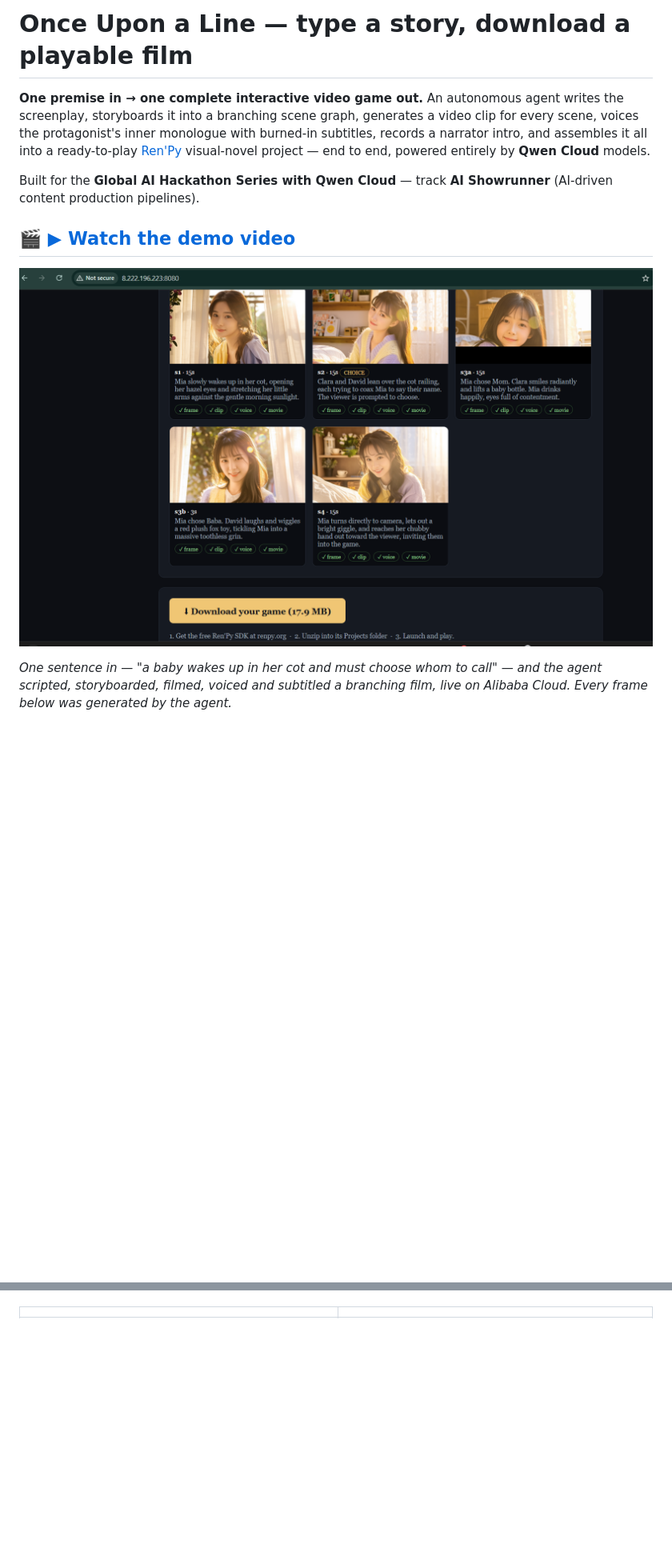
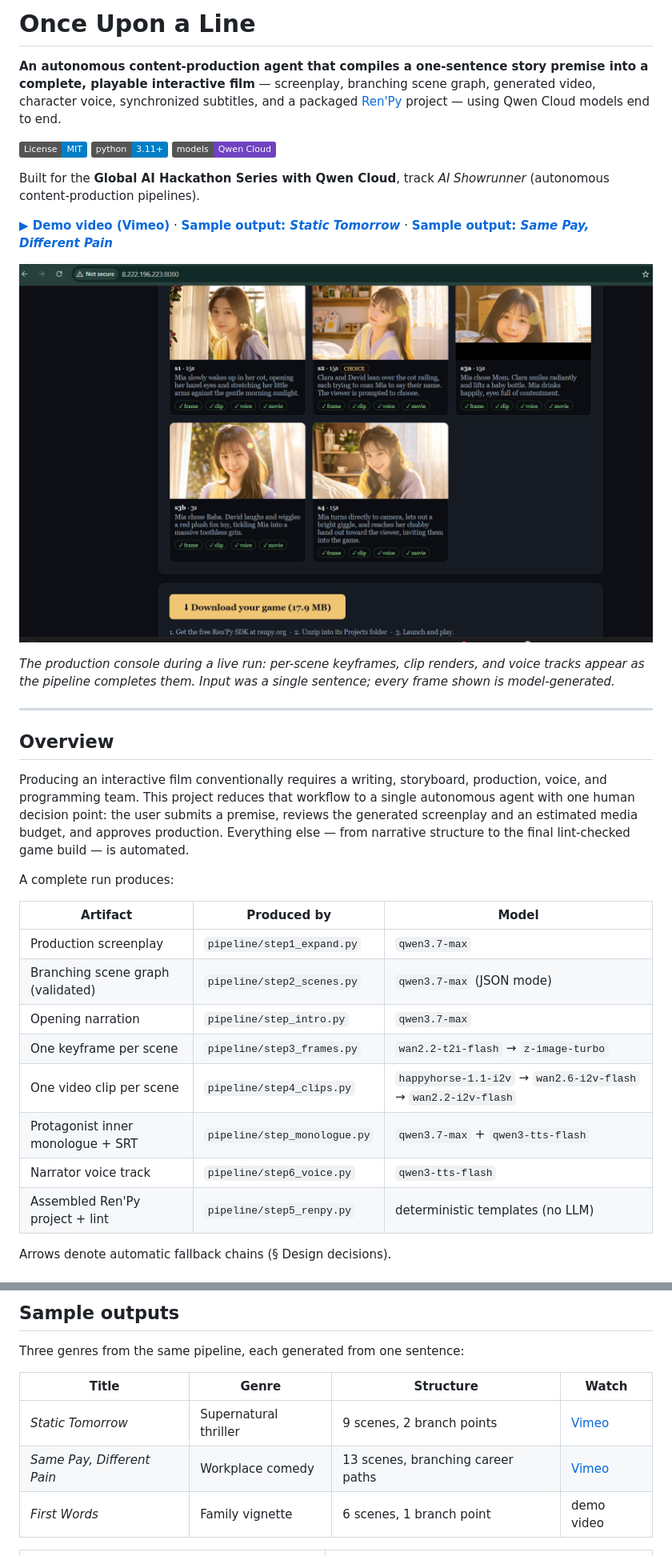
Before and after one commit to wiguo/ai-showrunner, a Markdown page: README.md, 2 parts joined by grey strips. Shown at 80% size. GitHub-like rendering; badges without logos; blank space fills up the shorter version.

```diff
--- a/README.md
+++ b/README.md
@@ -1,19 +1,49 @@
-# Once Upon a Line — type a story, download a playable film
+# Once Upon a Line
 
-**One premise in → one complete interactive video game out.** An autonomous
-agent writes the screenplay, storyboards it into a branching scene graph,
-generates a video clip for every scene, voices the protagonist's inner
-monologue with burned-in subtitles, records a narrator intro, and assembles it
-all into a ready-to-play [Ren'Py](https://www.renpy.org) visual-novel project —
-end to end, powered entirely by **Qwen Cloud** models.
+**An autonomous content-production agent that compiles a one-sentence story
+premise into a complete, playable interactive film** — screenplay, branching
+scene graph, generated video, character voice, synchronized subtitles, and a
+packaged [Ren'Py](https://www.renpy.org) project — using Qwen Cloud models
+end to end.
 
-Built for the **Global AI Hackathon Series with Qwen Cloud** — track
-**AI Showrunner** (AI-driven content production pipelines).
+[![License: MIT](https://img.shields.io/badge/License-MIT-blue.svg)](LICENSE)
+[![Python 3.11+](https://img.shields.io/badge/python-3.11+-blue.svg)](https://www.python.org)
+[![Models: Qwen Cloud](https://img.shields.io/badge/models-Qwen%20Cloud-6f42c1.svg)](https://www.qwencloud.com)
 
-## 🎬 [▶ Watch the demo video](https://vimeo.com/1206942432)
+Built for the **Global AI Hackathon Series with Qwen Cloud**, track
+*AI Showrunner* (autonomous content-production pipelines).
 
-[![Once Upon a Line — live scene grid](docs/demo-scene-grid.png)](https://vimeo.com/1206942432)
+**[▶ Demo video (Vimeo)](https://vimeo.com/1206942432)** · **[Sample output: *Static Tomorrow*](https://vimeo.com/1206950343)** · **[Sample output: *Same Pay, Different Pain*](https://vimeo.com/1206950581)**
 
-*One sentence in — "a baby wakes up in her cot and must choose whom to call" —
-and the agent scripted, storyboarded, filmed, voiced and subtitled a branching
-film, live on Alibaba Cloud. Every frame below was generated by the agent.*
+[![Live scene grid during generation](docs/demo-scene-grid.png)](https://vimeo.com/1206942432)
+
+*The production console during a live run: per-scene keyframes, clip renders,
+and voice tracks appear as the pipeline completes them. Input was a single
+sentence; every frame shown is model-generated.*
+
+---
+
+## Overview
+
+Producing an interactive film conventionally requires a writing, storyboard,
+production, voice, and programming team. This project reduces that workflow to
+a single autonomous agent with one human decision point: the user submits a
+premise, reviews the generated screenplay and an estimated media budget, and
+approves production. Everything else — from narrative structure to the final
+lint-checked game build — is automated.
+
+A complete run produces:
+
+| Artifact | Produced by | Model |
+|---|---|---|
+| Production screenplay | `pipeline/step1_expand.py` | `qwen3.7-max` |
+| Branching scene graph (validated) | `pipeline/step2_scenes.py` | `qwen3.7-max` (JSON mode) |
+| Opening narration | `pipeline/step_intro.py` | `qwen3.7-max` |
+| One keyframe per scene | `pipeline/step3_frames.py` | `wan2.2-t2i-flash` → `z-image-turbo` |
+| One video clip per scene | `pipeline/step4_clips.py` | `happyhorse-1.1-i2v` → `wan2.6-i2v-flash` → `wan2.2-i2v-flash` |
+| Protagonist inner monologue + SRT | `pipeline/step_monologue.py` | `qwen3.7-max` + `qwen3-tts-flash` |
+| Narrator voice track | `pipeline/step6_voice.py` | `qwen3-tts-flash` |
+| Assembled Ren'Py project + lint | `pipeline/step5_renpy.py` | deterministic templates (no LLM) |
+
+Arrows denote automatic fallback chains (§ Design decisions).
+
@@ -20,3 +119,12 @@ film, live on Alibaba Cloud. Every frame below was generated by the agent.*
+## Sample outputs
+
+Three genres from the same pipeline, each generated from one sentence:
+
+| Title | Genre | Structure | Watch |
+|---|---|---|---|
+| *Static Tomorrow* | Supernatural thriller | 9 scenes, 2 branch points | [Vimeo](https://vimeo.com/1206950343) |
+| *Same Pay, Different Pain* | Workplace comedy | 13 scenes, branching career paths | [Vimeo](https://vimeo.com/1206950581) |
+| *First Words* | Family vignette | 6 scenes, 1 branch point | demo video |
 
 | | |
 |---|---|
```
Also changed, not shown: other parts of README.md (+123 -92 lines).
